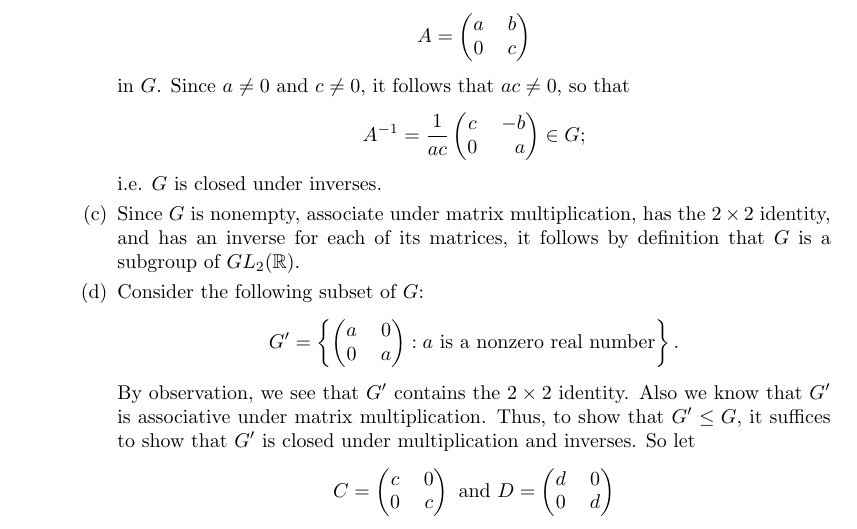
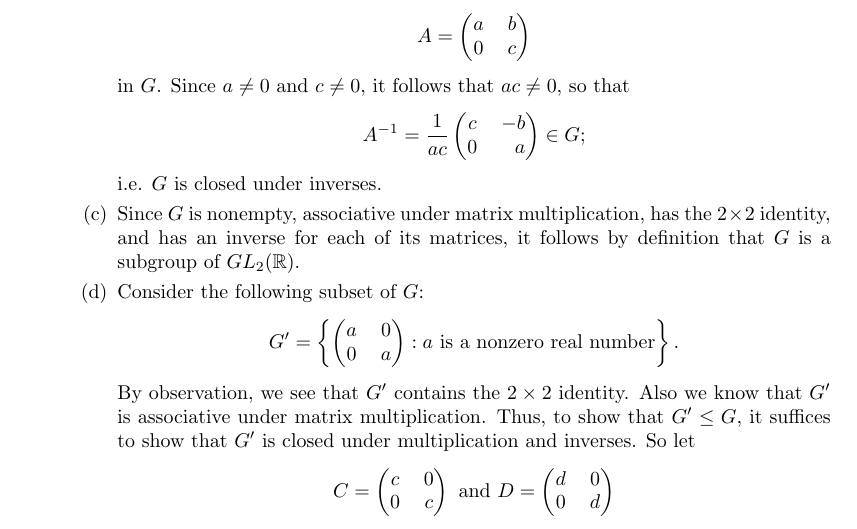
Before and after one commit to okonoboh/homework, a LaTeX problem sheet (fall_2015/csulb/math_540/hw01/main.tex): part of page 10 of 11, cut so that both start at the same text. Compiled offline with pdfLaTeX.

Commit message:
more math540

```diff
--- a/fall_2015/csulb/math_540/hw01/main.tex
+++ b/fall_2015/csulb/math_540/hw01/main.tex
@@ -613,7 +613,7 @@
                    0  & $a$
                \end{tabular}\right) \in G;$$
                i.e. $G$ is closed under inverses.
-         \item Since $G$ is nonempty, associate under matrix multiplication,
+         \item Since $G$ is nonempty, associative under matrix multiplication,
                has the $2 \times 2$ identity, and has an inverse for each of its
                matrices, it follows by definition that $G$ is a subgroup of
                $GL_2(\R)$.
```
